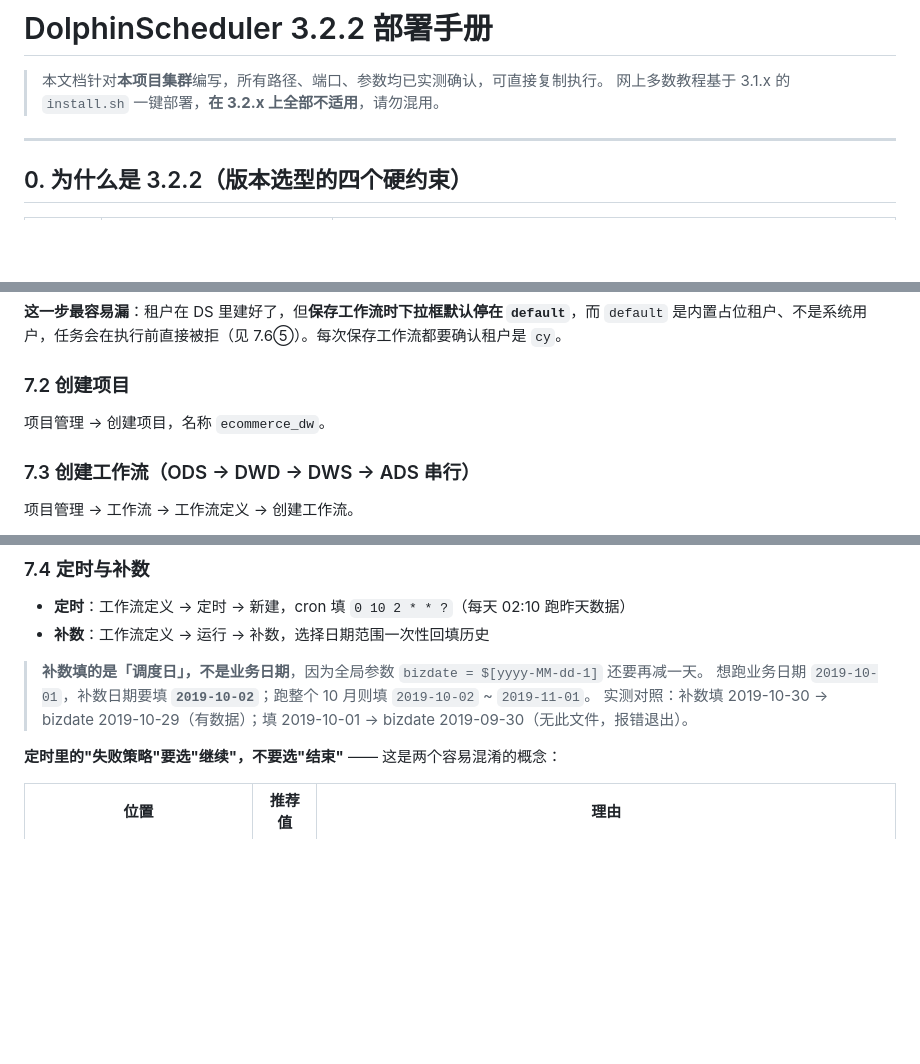
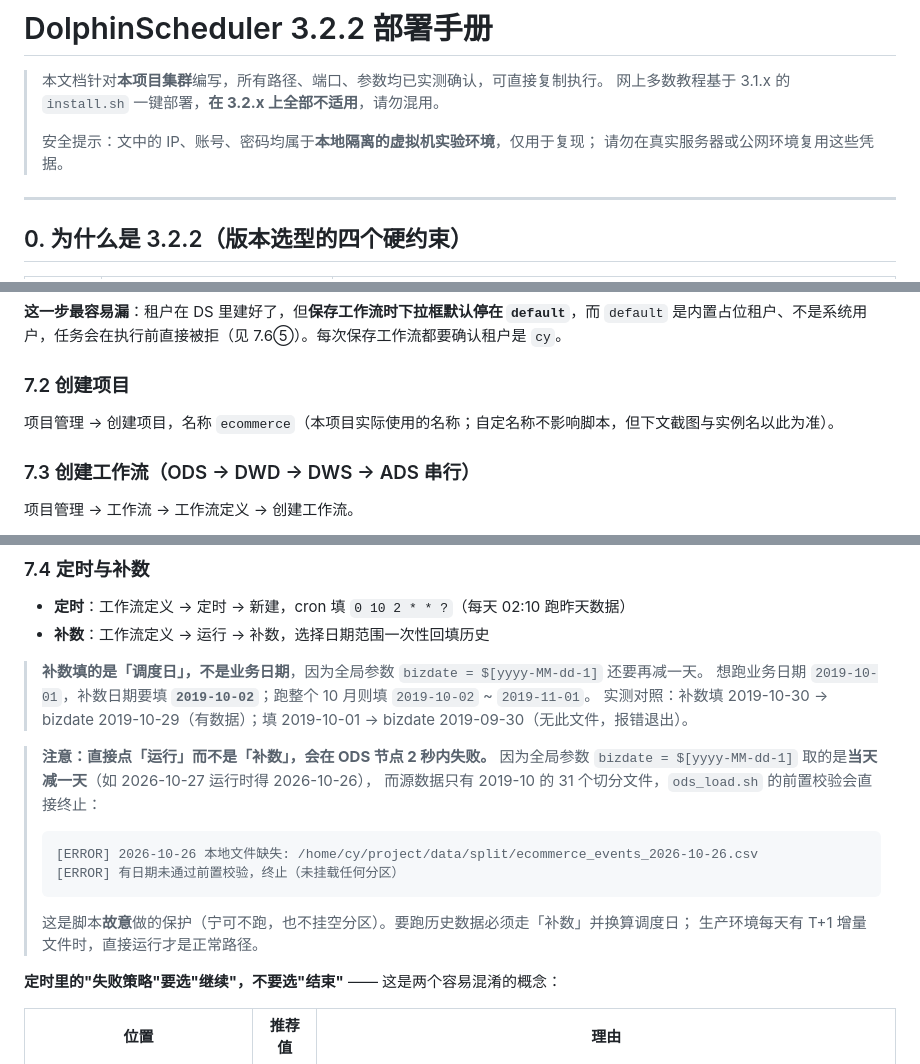
Before and after one commit to Enrrish/ecommerce-offline-datawarehouse, a Markdown page: docs/05_DolphinScheduler部署手册.md, 3 parts joined by grey strips. Rendered like a GitHub page; blank space fills up the shorter version.

````diff
--- a/docs/05_DolphinScheduler部署手册.md
+++ b/docs/05_DolphinScheduler部署手册.md
@@ -2,6 +2,9 @@
 
 > 本文档针对**本项目集群**编写，所有路径、端口、参数均已实测确认，可直接复制执行。
 > 网上多数教程基于 3.1.x 的 `install.sh` 一键部署，**在 3.2.x 上全部不适用**，请勿混用。
+>
+> 安全提示：文中的 IP、账号、密码均属于**本地隔离的虚拟机实验环境**，仅用于复现；
+> 请勿在真实服务器或公网环境复用这些凭据。
 
 ---
 
@@ -412,7 +415,7 @@ http://hadoop1:12345/dolphinscheduler/ui/
 
 ### 7.2 创建项目
 
-项目管理 → 创建项目，名称 `ecommerce_dw`。
+项目管理 → 创建项目，名称 `ecommerce`（本项目实际使用的名称；自定名称不影响脚本，但下文截图与实例名以此为准）。
 
 ### 7.3 创建工作流（ODS → DWD → DWS → ADS 串行）
 
@@ -465,6 +468,18 @@ http://hadoop1:12345/dolphinscheduler/ui/
 > **补数填的是「调度日」，不是业务日期**，因为全局参数 `bizdate = $[yyyy-MM-dd-1]` 还要再减一天。
 > 想跑业务日期 `2019-10-01`，补数日期要填 **`2019-10-02`**；跑整个 10 月则填 `2019-10-02` ~ `2019-11-01`。
 > 实测对照：补数填 2019-10-30 → bizdate 2019-10-29（有数据）；填 2019-10-01 → bizdate 2019-09-30（无此文件，报错退出）。
+
+> **注意：直接点「运行」而不是「补数」，会在 ODS 节点 2 秒内失败。**
+> 因为全局参数 `bizdate = $[yyyy-MM-dd-1]` 取的是**当天减一天**（如 2026-10-27 运行时得 2026-10-26），
+> 而源数据只有 2019-10 的 31 个切分文件，`ods_load.sh` 的前置校验会直接终止：
+>
+> ```
+> [ERROR] 2026-10-26 本地文件缺失: /home/cy/project/data/split/ecommerce_events_2026-10-26.csv
+> [ERROR] 有日期未通过前置校验，终止（未挂载任何分区）
+> ```
+>
+> 这是脚本**故意**做的保护（宁可不跑，也不挂空分区）。要跑历史数据必须走「补数」并换算调度日；
+> 生产环境每天有 T+1 增量文件时，直接运行才是正常路径。
 
 **定时里的"失败策略"要选"继续"，不要选"结束"** —— 这是两个容易混淆的概念：
 
````
Also changed, not shown: docs/04_运行与校验手册.md (+21 -6 lines).
